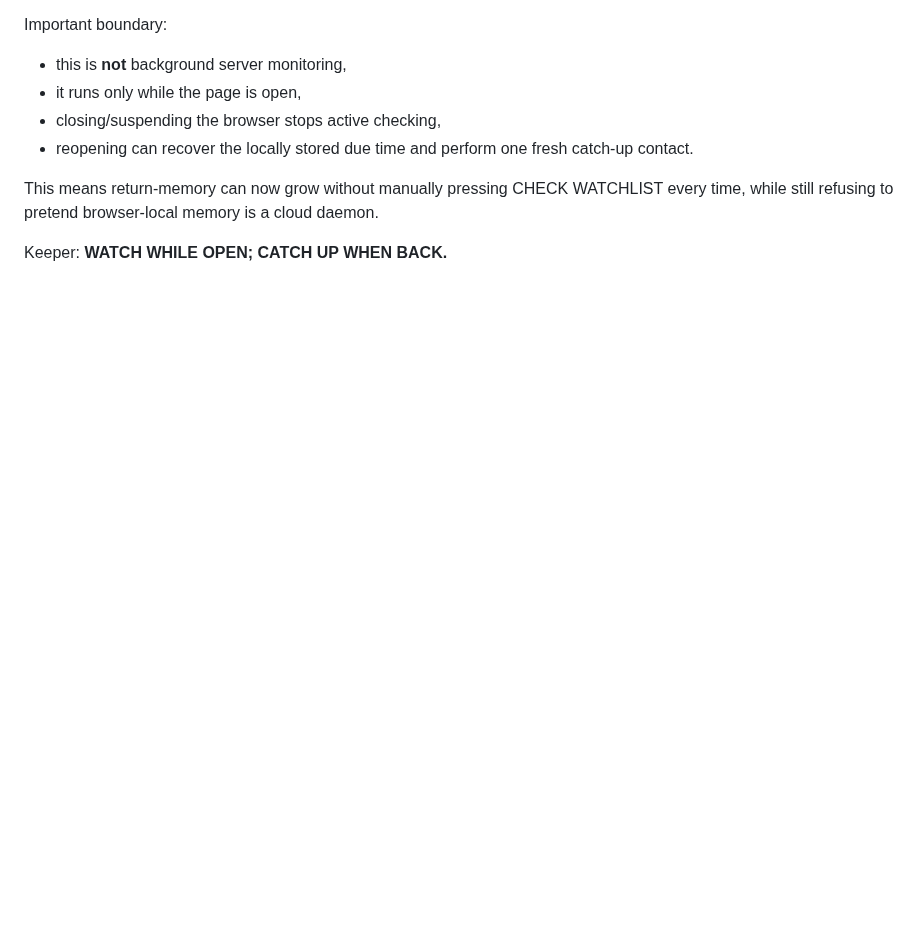
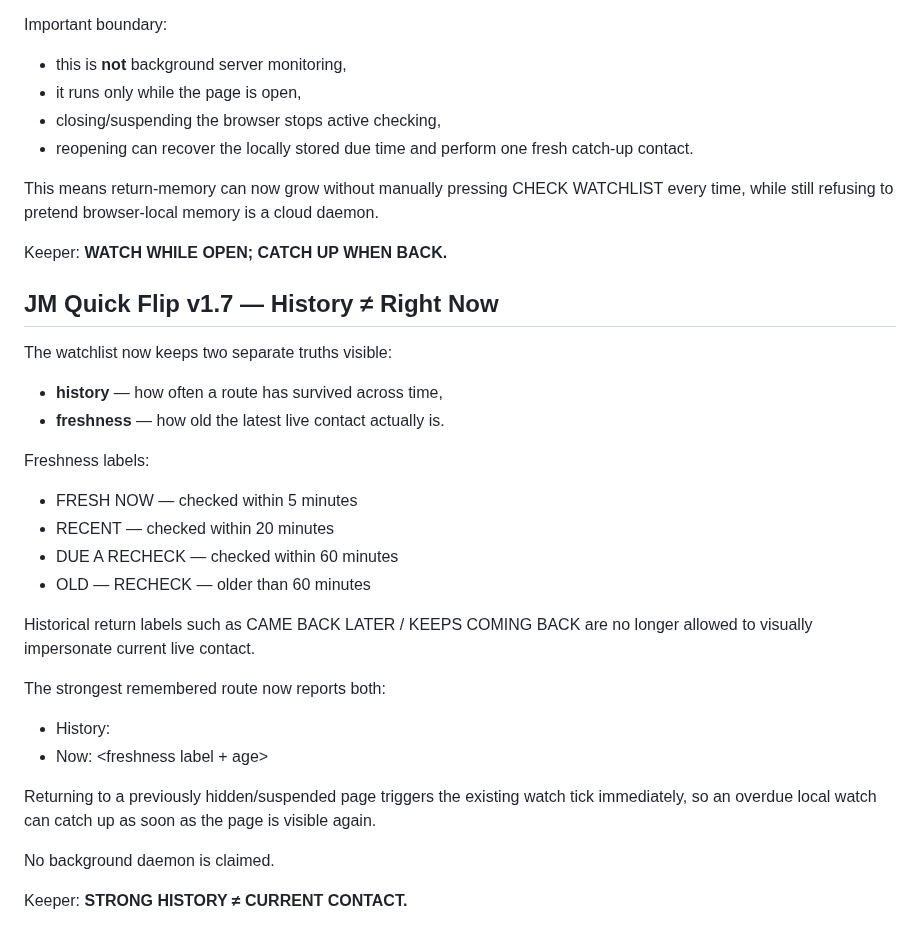
Before and after one commit to JMisJustMe/jm-cloud-contact-server-first-cloud, a Markdown page: README.md, the part around the change. GitHub-like rendering; blank space fills up the shorter version.

Commit message:
Document Quick Flip history versus freshness v1.7

```diff
--- a/README.md
+++ b/README.md
@@ -709,3 +709,29 @@ Important boundary:
 This means return-memory can now grow without manually pressing CHECK WATCHLIST every time, while still refusing to pretend browser-local memory is a cloud daemon.
 
 Keeper: **WATCH WHILE OPEN; CATCH UP WHEN BACK.**
+
+
+## JM Quick Flip v1.7 — History ≠ Right Now
+
+The watchlist now keeps two separate truths visible:
+
+- **history** — how often a route has survived across time,
+- **freshness** — how old the latest live contact actually is.
+
+Freshness labels:
+- FRESH NOW — checked within 5 minutes
+- RECENT — checked within 20 minutes
+- DUE A RECHECK — checked within 60 minutes
+- OLD — RECHECK — older than 60 minutes
+
+Historical return labels such as CAME BACK LATER / KEEPS COMING BACK are no longer allowed to visually impersonate current live contact.
+
+The strongest remembered route now reports both:
+- History: <return label>
+- Now: <freshness label + age>
+
+Returning to a previously hidden/suspended page triggers the existing watch tick immediately, so an overdue local watch can catch up as soon as the page is visible again.
+
+No background daemon is claimed.
+
+Keeper: **STRONG HISTORY ≠ CURRENT CONTACT.**
```
